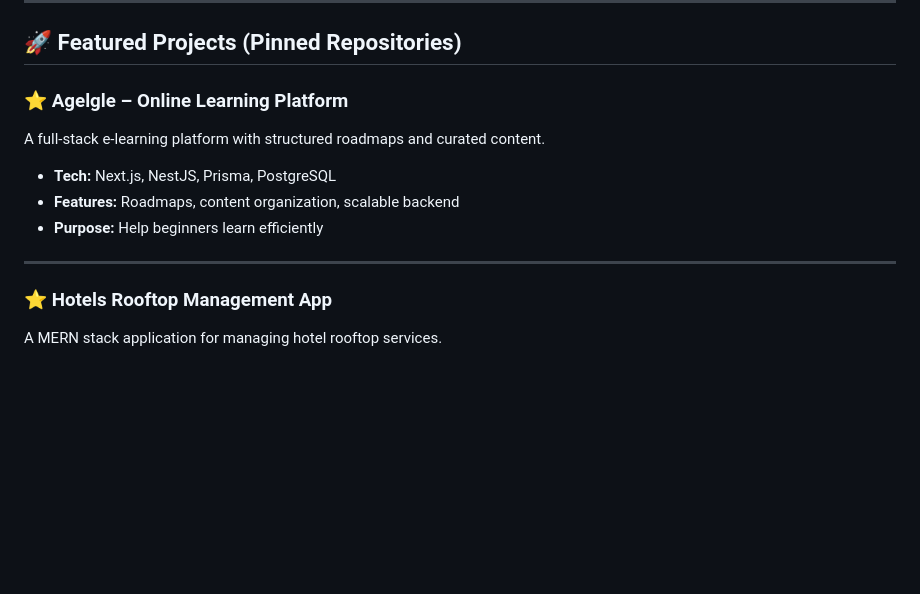
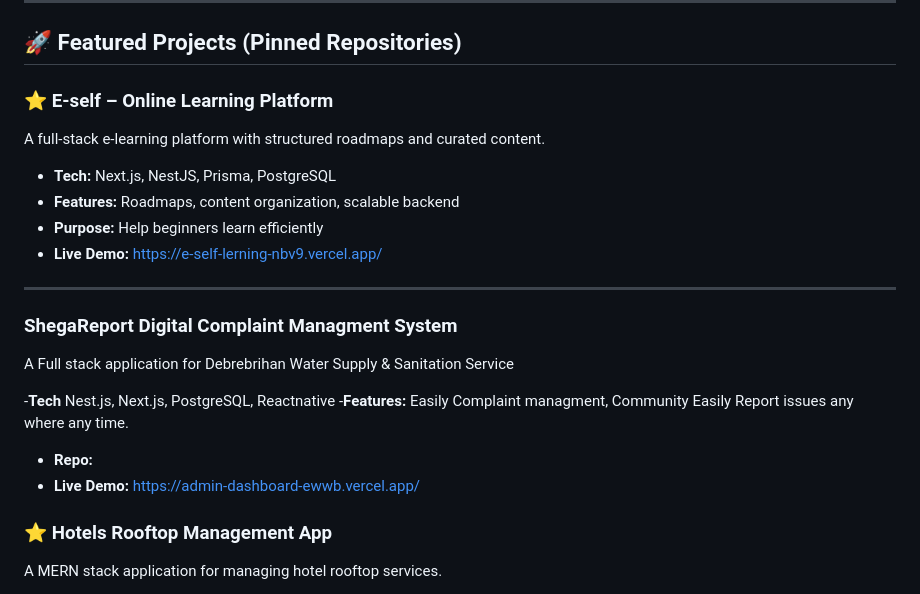
Before and after one commit to NegedeTekleyes/NegedeTekleyes, a Markdown page: README.md, the part around the change. Drawn GitHub-style; blank space fills up the shorter version.

Commit message:
Revise project names and add ShegaReport details
Updated project names and added new project details.

```diff
--- a/README.md
+++ b/README.md
@@ -44,14 +44,22 @@ I focus on building:
 
 ## 🚀 Featured Projects (Pinned Repositories)
 
-### ⭐ **Agelgle – Online Learning Platform**
+### ⭐ **E-self – Online Learning Platform**
 A full-stack e-learning platform with structured roadmaps and curated content.
 
 - **Tech:** Next.js, NestJS, Prisma, PostgreSQL
 - **Features:** Roadmaps, content organization, scalable backend
 - **Purpose:** Help beginners learn efficiently
+- **Live Demo:** https://e-self-lerning-nbv9.vercel.app/
 
 ---
+### ShegaReport Digital Complaint Managment System
+A Full stack application for Debrebrihan Water Supply & Sanitation Service
+
+-**Tech**  Nest.js, Next.js, PostgreSQL, Reactnative
+-**Features:** Easily Complaint managment, Community Easily Report issues any where any time.
+-  **Repo:**
+-  **Live Demo:** https://admin-dashboard-ewwb.vercel.app/
 
 ### ⭐ **Hotels Rooftop Management App**
 A MERN stack application for managing hotel rooftop services.
```
